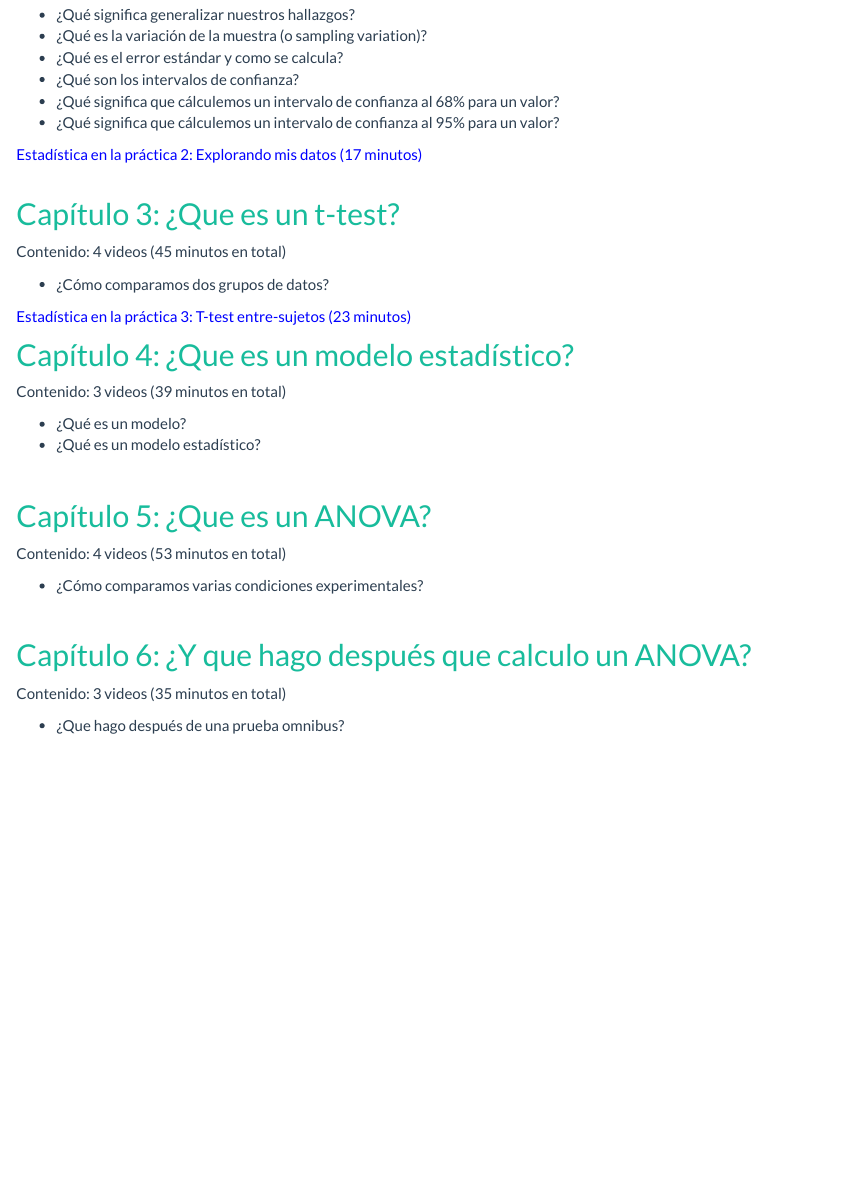
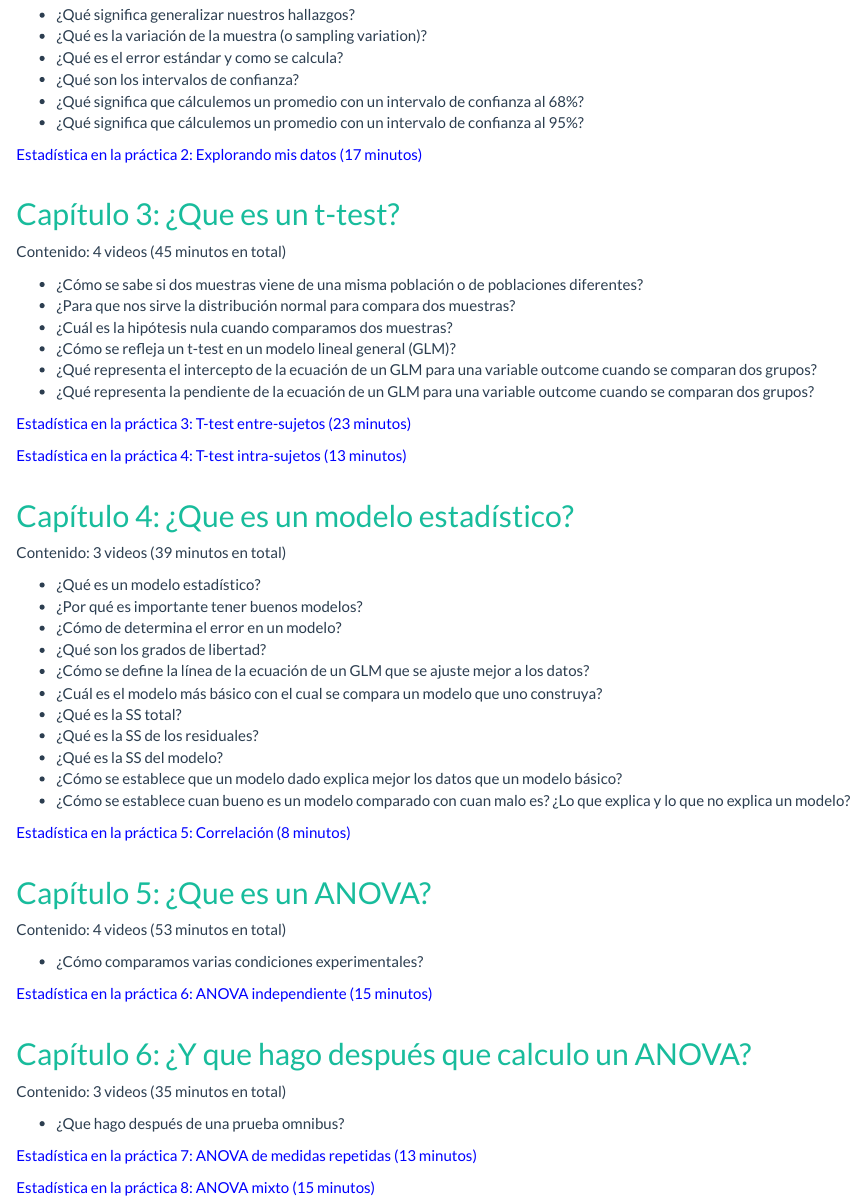
Before and after one commit to joseluisulloafulgeri/estadistica101, an R Markdown document (index.Rmd): the page in a window 1100 px wide, from 1520 px down. The pictures show the output file index.html that the author committed with the source, opened offline; library style sheets and scripts come from the installed R packages.

Commit message:
adding more videos

```diff
--- a/index.Rmd
+++ b/index.Rmd
@@ -76,8 +76,8 @@ Contenido: 8 videos (1 hora 32 minutos en total)
 - ¿Qué es la variación de la muestra (o sampling variation)?
 - ¿Qué es el error estándar y como se calcula?
 - ¿Qué son los intervalos de confianza?
-- ¿Qué significa que cálculemos un intervalo de confianza al 68% para un valor?
-- ¿Qué significa que cálculemos un intervalo de confianza al 95% para un valor?
+- ¿Qué significa que cálculemos un promedio con un intervalo de confianza al 68%?
+- ¿Qué significa que cálculemos un promedio con un intervalo de confianza al 95%?
 
 <a href="https://www.youtube.com/watch?v=1DaF6lau7hA&ab_channel=Jos%C3%A9LuisBlues" target="_blank"><span style="color:blue">Estadística en la práctica 2: Explorando mis datos (17 minutos)</span></a>
 <br/><br/>
@@ -86,18 +86,36 @@ Contenido: 8 videos (1 hora 32 minutos en total)
 
 Contenido: 4 videos (45 minutos en total)
 
-- ¿Cómo comparamos dos grupos de datos?
+- ¿Cómo se sabe si dos muestras viene de una misma población o de poblaciones diferentes?
+- ¿Para que nos sirve la distribución normal para compara dos muestras?
+- ¿Cuál es la hipótesis nula cuando comparamos dos muestras?
+- ¿Cómo se refleja un t-test en un modelo lineal general (GLM)?
+- ¿Qué representa el intercepto de la ecuación de un GLM para una variable outcome cuando se comparan dos grupos?
+- ¿Qué representa la pendiente de la ecuación de un GLM para una variable outcome cuando se comparan dos grupos?
 
 <a href="https://www.youtube.com/watch?v=-XgeZ-cAtEc&ab_channel=Jos%C3%A9LuisBlues" target="_blank"><span style="color:blue">Estadística en la práctica 3: T-test entre-sujetos (23 minutos)</span></a>
+
+<a href="https://www.youtube.com/watch?v=fjKGrAlonPI&ab_channel=Jos%C3%A9LuisBlues" target="_blank"><span style="color:blue">Estadística en la práctica 4: T-test intra-sujetos (13 minutos)</span></a>
+<br/><br/>
 
 ## <a href="https://www.youtube.com/playlist?list=PLzyW6TZJNgGaAEQlidg92YdaCvYBCWoSj" target="_blank">Capítulo 4: ¿Que es un modelo estadístico?</a>
 
 Contenido: 3 videos (39 minutos en total)
 
-- ¿Qué es un modelo?
 - ¿Qué es un modelo estadístico?
+- ¿Por qué es importante tener buenos modelos?
+- ¿Cómo de determina el error en un modelo?
+- ¿Qué son los grados de libertad?
+- ¿Cómo se define la línea de la ecuación de un GLM que se ajuste mejor a los datos?
+- ¿Cuál es el modelo más básico con el cual se compara un modelo que uno construya?
+- ¿Qué es la SS total?
+- ¿Qué es la SS de los residuales?
+- ¿Qué es la SS del modelo?
+- ¿Cómo se establece que un modelo dado explica mejor los datos que un modelo básico?
+- ¿Cómo se establece cuan bueno es un modelo comparado con cuan malo es? ¿Lo que explica y lo que no explica un modelo?
 
-<br/>
+<a href="https://www.youtube.com/watch?v=rH8uFlhVb5A&ab_channel=Jos%C3%A9LuisBlues" target="_blank"><span style="color:blue">Estadística en la práctica 5: Correlación (8 minutos)</span></a>
+<br/><br/>
 
 ## <a href="https://www.youtube.com/playlist?list=PLzyW6TZJNgGaJHRDX7kGcfA659l8FMRAO" target="_blank">Capítulo 5: ¿Que es un ANOVA?</a>
 
@@ -105,10 +123,16 @@ Contenido: 4 videos (53 minutos en total)
 
 - ¿Cómo comparamos varias condiciones experimentales?
 
-<br/>
+<a href="https://www.youtube.com/watch?v=ND6EalaIWa4&ab_channel=Jos%C3%A9LuisBlues" target="_blank"><span style="color:blue">Estadística en la práctica 6: ANOVA independiente (15 minutos)</span></a>
+<br/><br/>
 
 ## <a href="https://www.youtube.com/playlist?list=PLzyW6TZJNgGaIAxM2bxJVkNDbKs5KnaId" target="_blank">Capítulo 6: ¿Y que hago después que calculo un ANOVA?</a>
 
 Contenido: 3 videos (35 minutos en total)
 
 - ¿Que hago después de una prueba omnibus?
+
+<a href="https://www.youtube.com/watch?v=fykbEKSPT3g&ab_channel=Jos%C3%A9LuisBlues" target="_blank"><span style="color:blue">Estadística en la práctica 7: ANOVA de medidas repetidas (13 minutos)</span></a>
+
+<a href="http://youtube.com/watch?v=3upUpRLBgH0&ab_channel=Jos%C3%A9LuisBlues" target="_blank"><span style="color:blue">Estadística en la práctica 8: ANOVA mixto (15 minutos)</span></a>
+<br/><br/>
```
Also changed, not shown: index.html.
